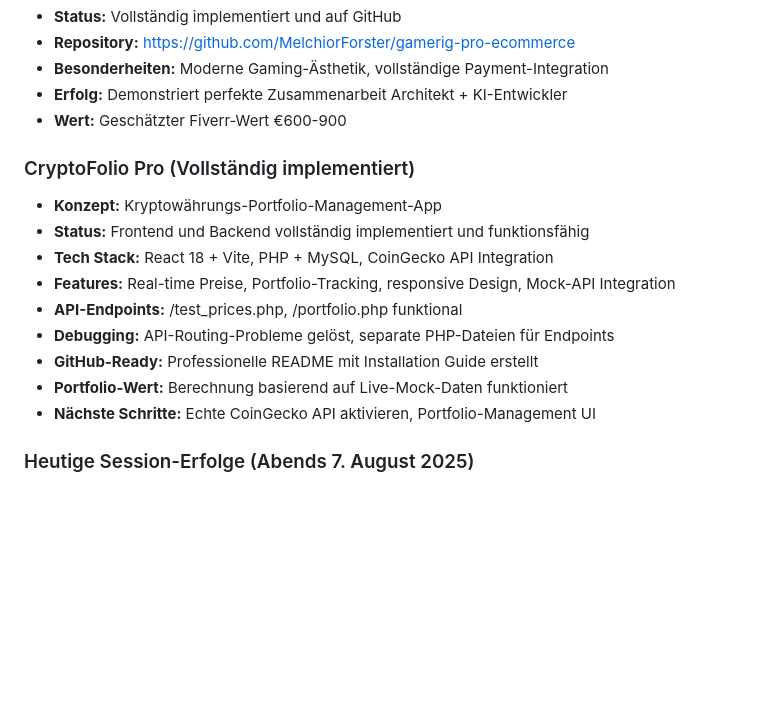
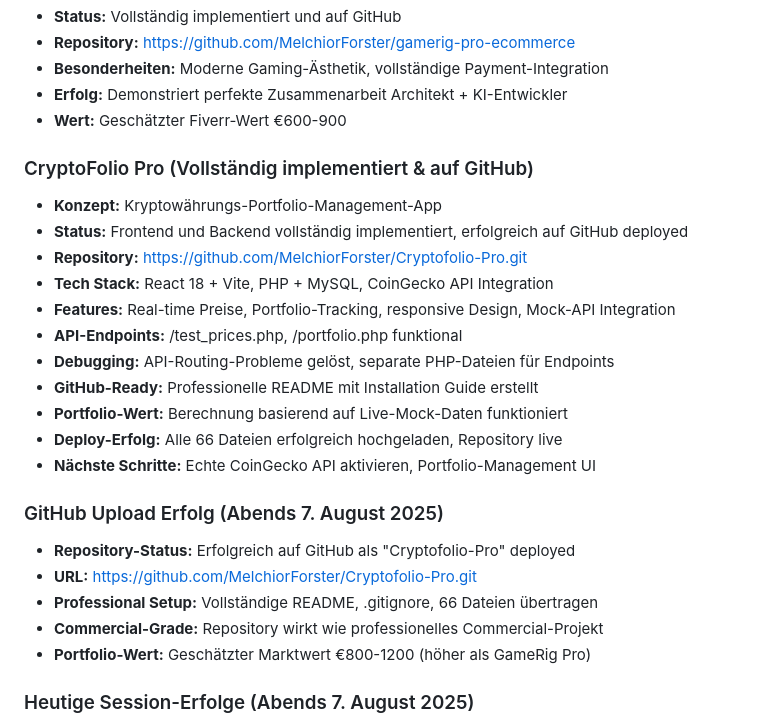
Before and after one commit to MelchiorForster/Cryptofolio-Pro, a Markdown page: development_notes.md, the part around the change printed below. Drawn GitHub-style; blank space fills up the shorter version.

```diff
--- a/development_notes.md
+++ b/development_notes.md
@@ -80,17 +80,27 @@ Diese Datei dient als externes Gedächtnis für GitHub Copilot, damit unsere Ver
 - **Erfolg:** Demonstriert perfekte Zusammenarbeit Architekt + KI-Entwickler
 - **Wert:** Geschätzter Fiverr-Wert €600-900
 
-### CryptoFolio Pro (Vollständig implementiert)
+### CryptoFolio Pro (Vollständig implementiert & auf GitHub)
 
 - **Konzept:** Kryptowährungs-Portfolio-Management-App
-- **Status:** Frontend und Backend vollständig implementiert und funktionsfähig
+- **Status:** Frontend und Backend vollständig implementiert, erfolgreich auf GitHub deployed
+- **Repository:** https://github.com/MelchiorForster/Cryptofolio-Pro.git
 - **Tech Stack:** React 18 + Vite, PHP + MySQL, CoinGecko API Integration
 - **Features:** Real-time Preise, Portfolio-Tracking, responsive Design, Mock-API Integration
 - **API-Endpoints:** /test_prices.php, /portfolio.php funktional
 - **Debugging:** API-Routing-Probleme gelöst, separate PHP-Dateien für Endpoints
 - **GitHub-Ready:** Professionelle README mit Installation Guide erstellt
 - **Portfolio-Wert:** Berechnung basierend auf Live-Mock-Daten funktioniert
+- **Deploy-Erfolg:** Alle 66 Dateien erfolgreich hochgeladen, Repository live
 - **Nächste Schritte:** Echte CoinGecko API aktivieren, Portfolio-Management UI
+
+### GitHub Upload Erfolg (Abends 7. August 2025)
+
+- **Repository-Status:** Erfolgreich auf GitHub als "Cryptofolio-Pro" deployed
+- **URL:** https://github.com/MelchiorForster/Cryptofolio-Pro.git
+- **Professional Setup:** Vollständige README, .gitignore, 66 Dateien übertragen
+- **Commercial-Grade:** Repository wirkt wie professionelles Commercial-Projekt
+- **Portfolio-Wert:** Geschätzter Marktwert €800-1200 (höher als GameRig Pro)
 
 ### Heutige Session-Erfolge (Abends 7. August 2025)
 
```
Also changed, not shown: other parts of development_notes.md (+39 -0 lines).
